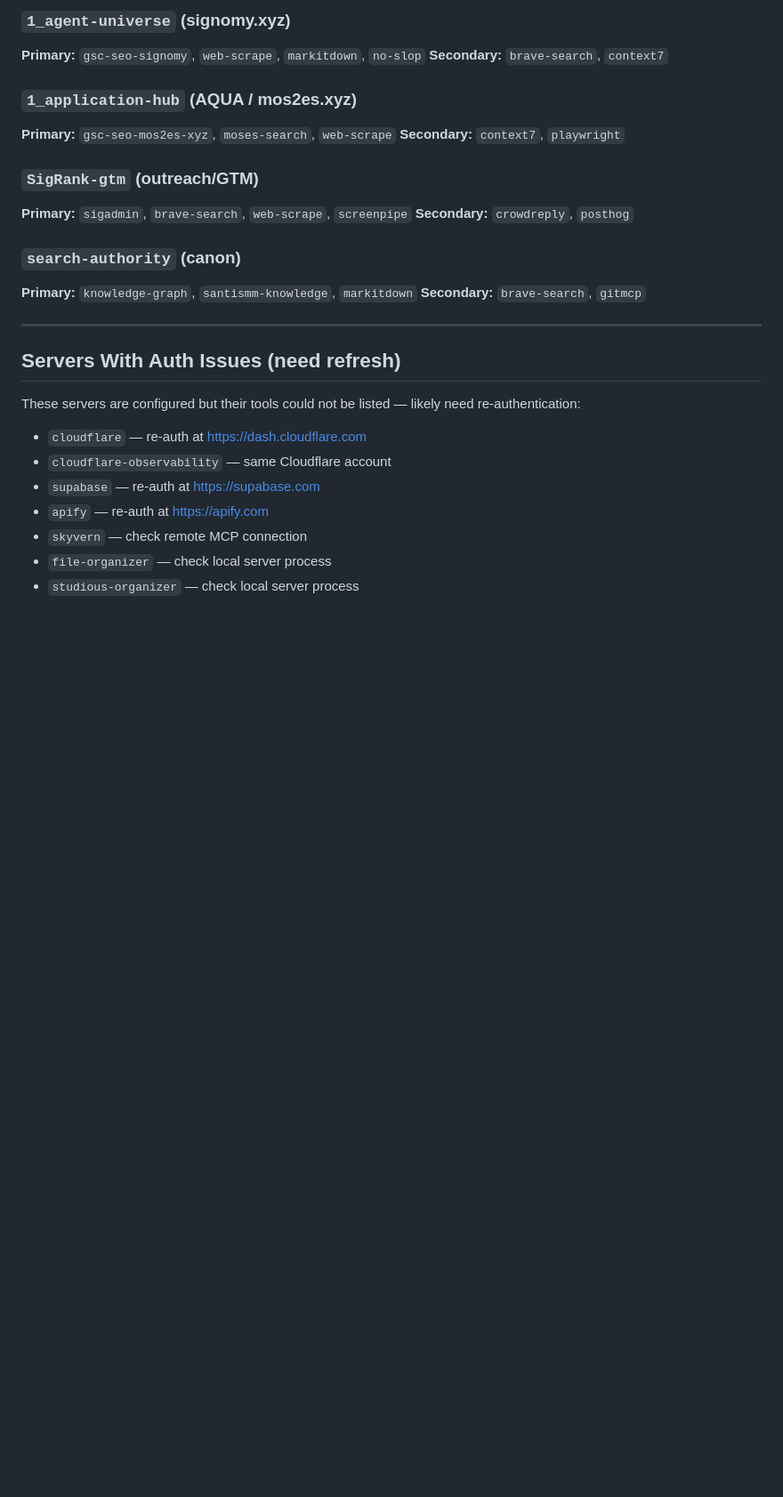
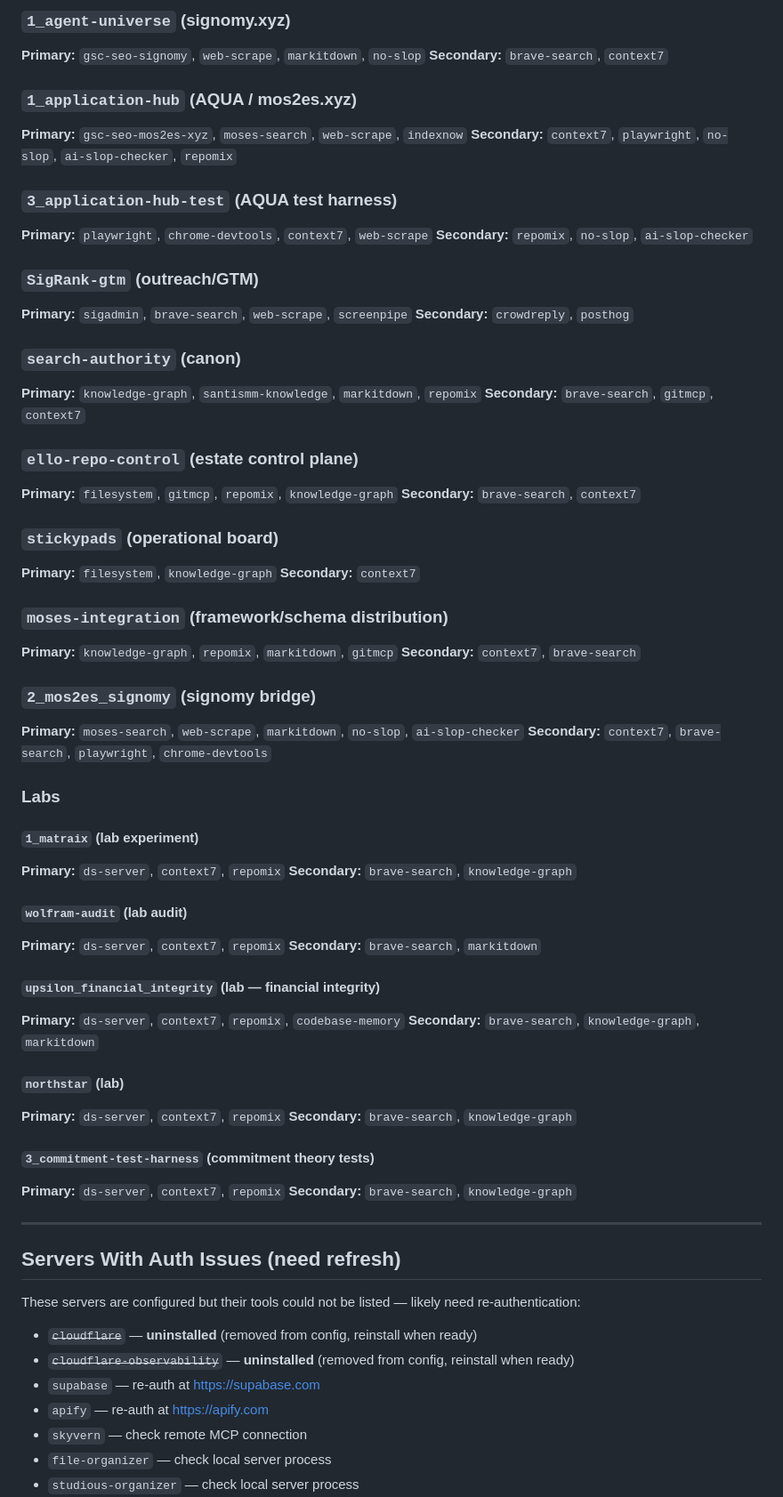
Before and after one commit to SunrisesIllNeverSee/Moses_Enterprise_B2BPilot_, a Markdown page: _workspace/MCP_INDEX.md, the part around the change. Shown at 89% size. GitHub-like rendering; blank space fills up the shorter version.

Commit message:
Update MCP index with all repos, labs, and control plane
Adds repo mappings for: ello-repo-control, search-authority, stickypads,
moses-integration, mos2es_signomy, application-hub-test, all labs,
and commitment-test-harness. Marks cloudflare MCPs as uninstalled.

Generated with [Devin](https://devin.ai)

Co-Authored-By: Devin <158243242+devin-ai-integration[bot]@users.noreply.github.com>

```diff
--- a/_workspace/MCP_INDEX.md
+++ b/_workspace/MCP_INDEX.md
@@ -199,16 +199,58 @@
 **Secondary:** `brave-search`, `context7`
 
 ### `1_application-hub` (AQUA / mos2es.xyz)
-**Primary:** `gsc-seo-mos2es-xyz`, `moses-search`, `web-scrape`
-**Secondary:** `context7`, `playwright`
+**Primary:** `gsc-seo-mos2es-xyz`, `moses-search`, `web-scrape`, `indexnow`
+**Secondary:** `context7`, `playwright`, `no-slop`, `ai-slop-checker`, `repomix`
+
+### `3_application-hub-test` (AQUA test harness)
+**Primary:** `playwright`, `chrome-devtools`, `context7`, `web-scrape`
+**Secondary:** `repomix`, `no-slop`, `ai-slop-checker`
 
 ### `SigRank-gtm` (outreach/GTM)
 **Primary:** `sigadmin`, `brave-search`, `web-scrape`, `screenpipe`
 **Secondary:** `crowdreply`, `posthog`
 
 ### `search-authority` (canon)
-**Primary:** `knowledge-graph`, `santismm-knowledge`, `markitdown`
-**Secondary:** `brave-search`, `gitmcp`
+**Primary:** `knowledge-graph`, `santismm-knowledge`, `markitdown`, `repomix`
+**Secondary:** `brave-search`, `gitmcp`, `context7`
+
+### `ello-repo-control` (estate control plane)
+**Primary:** `filesystem`, `gitmcp`, `repomix`, `knowledge-graph`
+**Secondary:** `brave-search`, `context7`
+
+### `stickypads` (operational board)
+**Primary:** `filesystem`, `knowledge-graph`
+**Secondary:** `context7`
+
+### `moses-integration` (framework/schema distribution)
+**Primary:** `knowledge-graph`, `repomix`, `markitdown`, `gitmcp`
+**Secondary:** `context7`, `brave-search`
+
+### `2_mos2es_signomy` (signomy bridge)
+**Primary:** `moses-search`, `web-scrape`, `markitdown`, `no-slop`, `ai-slop-checker`
+**Secondary:** `context7`, `brave-search`, `playwright`, `chrome-devtools`
+
+### Labs
+
+#### `1_matraix` (lab experiment)
+**Primary:** `ds-server`, `context7`, `repomix`
+**Secondary:** `brave-search`, `knowledge-graph`
+
+#### `wolfram-audit` (lab audit)
+**Primary:** `ds-server`, `context7`, `repomix`
+**Secondary:** `brave-search`, `markitdown`
+
+#### `upsilon_financial_integrity` (lab — financial integrity)
+**Primary:** `ds-server`, `context7`, `repomix`, `codebase-memory`
+**Secondary:** `brave-search`, `knowledge-graph`, `markitdown`
+
+#### `northstar` (lab)
+**Primary:** `ds-server`, `context7`, `repomix`
+**Secondary:** `brave-search`, `knowledge-graph`
+
+#### `3_commitment-test-harness` (commitment theory tests)
+**Primary:** `ds-server`, `context7`, `repomix`
+**Secondary:** `brave-search`, `knowledge-graph`
 
 ---
 
@@ -216,8 +258,8 @@
 
 These servers are configured but their tools could not be listed — likely need re-authentication:
 
-- `cloudflare` — re-auth at https://dash.cloudflare.com
-- `cloudflare-observability` — same Cloudflare account
+- ~~`cloudflare`~~ — **uninstalled** (removed from config, reinstall when ready)
+- ~~`cloudflare-observability`~~ — **uninstalled** (removed from config, reinstall when ready)
 - `supabase` — re-auth at https://supabase.com
 - `apify` — re-auth at https://apify.com
 - `skyvern` — check remote MCP connection
```
